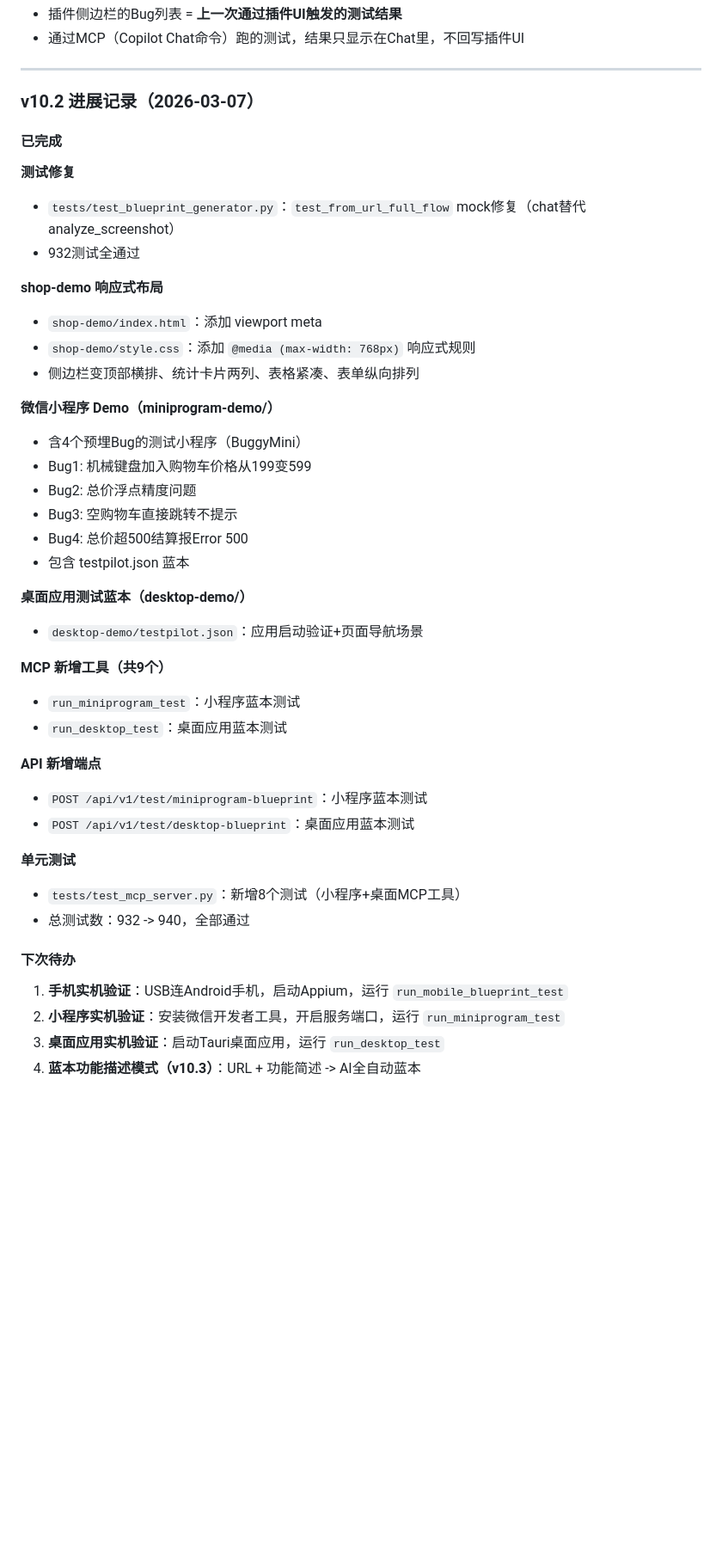
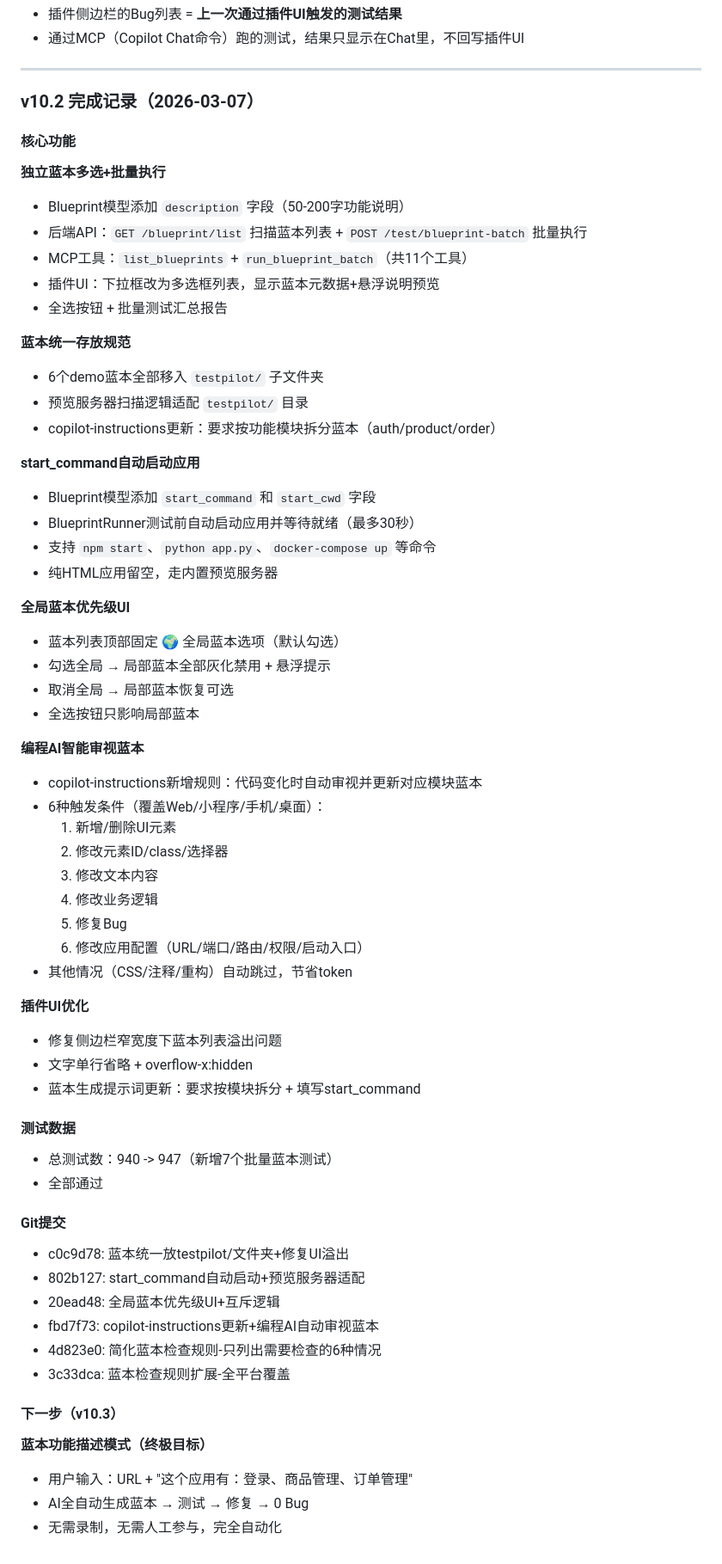
Before and after one commit to zcj220/TestPilotAI, a Markdown page: 开发备忘录.md, the part around one of its changes. Shown at 86% size. Drawn GitHub-style; blank space fills up the shorter version.

Commit message:
更新备忘录和项目规划-v10.2完成记录

```diff
--- a/开发备忘录.md
+++ b/开发备忘录.md
@@ -705,45 +705,65 @@ MCP配置文件位置：`~/.codeium/windsurf/mcp_config.json`（即 `C:\Users\
 
 ---
 
-### v10.2 进展记录（2026-03-07）
+### v10.2 完成记录（2026-03-07）
 
-#### 已完成
+#### 核心功能
 
-**测试修复**
-- `tests/test_blueprint_generator.py`：`test_from_url_full_flow` mock修复（chat替代analyze_screenshot）
-- 932测试全通过
+**独立蓝本多选+批量执行**
+- Blueprint模型添加 `description` 字段（50-200字功能说明）
+- 后端API：`GET /blueprint/list` 扫描蓝本列表 + `POST /test/blueprint-batch` 批量执行
+- MCP工具：`list_blueprints` + `run_blueprint_batch`（共11个工具）
+- 插件UI：下拉框改为多选框列表，显示蓝本元数据+悬浮说明预览
+- 全选按钮 + 批量测试汇总报告
 
-**shop-demo 响应式布局**
-- `shop-demo/index.html`：添加 viewport meta
-- `shop-demo/style.css`：添加 `@media (max-width: 768px)` 响应式规则
-- 侧边栏变顶部横排、统计卡片两列、表格紧凑、表单纵向排列
+**蓝本统一存放规范**
+- 6个demo蓝本全部移入 `testpilot/` 子文件夹
+- 预览服务器扫描逻辑适配 `testpilot/` 目录
+- copilot-instructions更新：要求按功能模块拆分蓝本（auth/product/order）
 
-**微信小程序 Demo（miniprogram-demo/）**
-- 含4个预埋Bug的测试小程序（BuggyMini）
-- Bug1: 机械键盘加入购物车价格从199变599
-- Bug2: 总价浮点精度问题
-- Bug3: 空购物车直接跳转不提示
-- Bug4: 总价超500结算报Error 500
-- 包含 testpilot.json 蓝本
+**start_command自动启动应用**
+- Blueprint模型添加 `start_command` 和 `start_cwd` 字段
+- BlueprintRunner测试前自动启动应用并等待就绪（最多30秒）
+- 支持 `npm start`、`python app.py`、`docker-compose up` 等命令
+- 纯HTML应用留空，走内置预览服务器
 
-**桌面应用测试蓝本（desktop-demo/）**
-- `desktop-demo/testpilot.json`：应用启动验证+页面导航场景
+**全局蓝本优先级UI**
+- 蓝本列表顶部固定 🌍 全局蓝本选项（默认勾选）
+- 勾选全局 → 局部蓝本全部灰化禁用 + 悬浮提示
+- 取消全局 → 局部蓝本恢复可选
+- 全选按钮只影响局部蓝本
 
-**MCP 新增工具（共9个）**
-- `run_miniprogram_test`：小程序蓝本测试
-- `run_desktop_test`：桌面应用蓝本测试
+**编程AI智能审视蓝本**
+- copilot-instructions新增规则：代码变化时自动审视并更新对应模块蓝本
+- 6种触发条件（覆盖Web/小程序/手机/桌面）：
+  1. 新增/删除UI元素
+  2. 修改元素ID/class/选择器
+  3. 修改文本内容
+  4. 修改业务逻辑
+  5. 修复Bug
+  6. 修改应用配置（URL/端口/路由/权限/启动入口）
+- 其他情况（CSS/注释/重构）自动跳过，节省token
 
-**API 新增端点**
-- `POST /api/v1/test/miniprogram-blueprint`：小程序蓝本测试
-- `POST /api/v1/test/desktop-blueprint`：桌面应用蓝本测试
+**插件UI优化**
+- 修复侧边栏窄宽度下蓝本列表溢出问题
+- 文字单行省略 + overflow-x:hidden
+- 蓝本生成提示词更新：要求按模块拆分 + 填写start_command
 
-**单元测试**
-- `tests/test_mcp_server.py`：新增8个测试（小程序+桌面MCP工具）
-- 总测试数：932 -> 940，全部通过
+#### 测试数据
+- 总测试数：940 -> 947（新增7个批量蓝本测试）
+- 全部通过
 
-#### 下次待办
+#### Git提交
+- c0c9d78: 蓝本统一放testpilot/文件夹+修复UI溢出
+- 802b127: start_command自动启动+预览服务器适配
+- 20ead48: 全局蓝本优先级UI+互斥逻辑
+- fbd7f73: copilot-instructions更新+编程AI自动审视蓝本
+- 4d823e0: 简化蓝本检查规则-只列出需要检查的6种情况
+- 3c33dca: 蓝本检查规则扩展-全平台覆盖
 
-1. **手机实机验证**：USB连Android手机，启动Appium，运行 `run_mobile_blueprint_test`
-2. **小程序实机验证**：安装微信开发者工具，开启服务端口，运行 `run_miniprogram_test`
-3. **桌面应用实机验证**：启动Tauri桌面应用，运行 `run_desktop_test`
-4. **蓝本功能描述模式（v10.3）**：URL + 功能简述 -> AI全自动蓝本
+#### 下一步（v10.3）
+
+**蓝本功能描述模式（终极目标）**
+- 用户输入：URL + "这个应用有：登录、商品管理、订单管理"
+- AI全自动生成蓝本 → 测试 → 修复 → 0 Bug
+- 无需录制，无需人工参与，完全自动化
```
Also changed, not shown: other parts of 开发备忘录.md (+1 -1 lines), 项目规划.md (+48 -9 lines).
